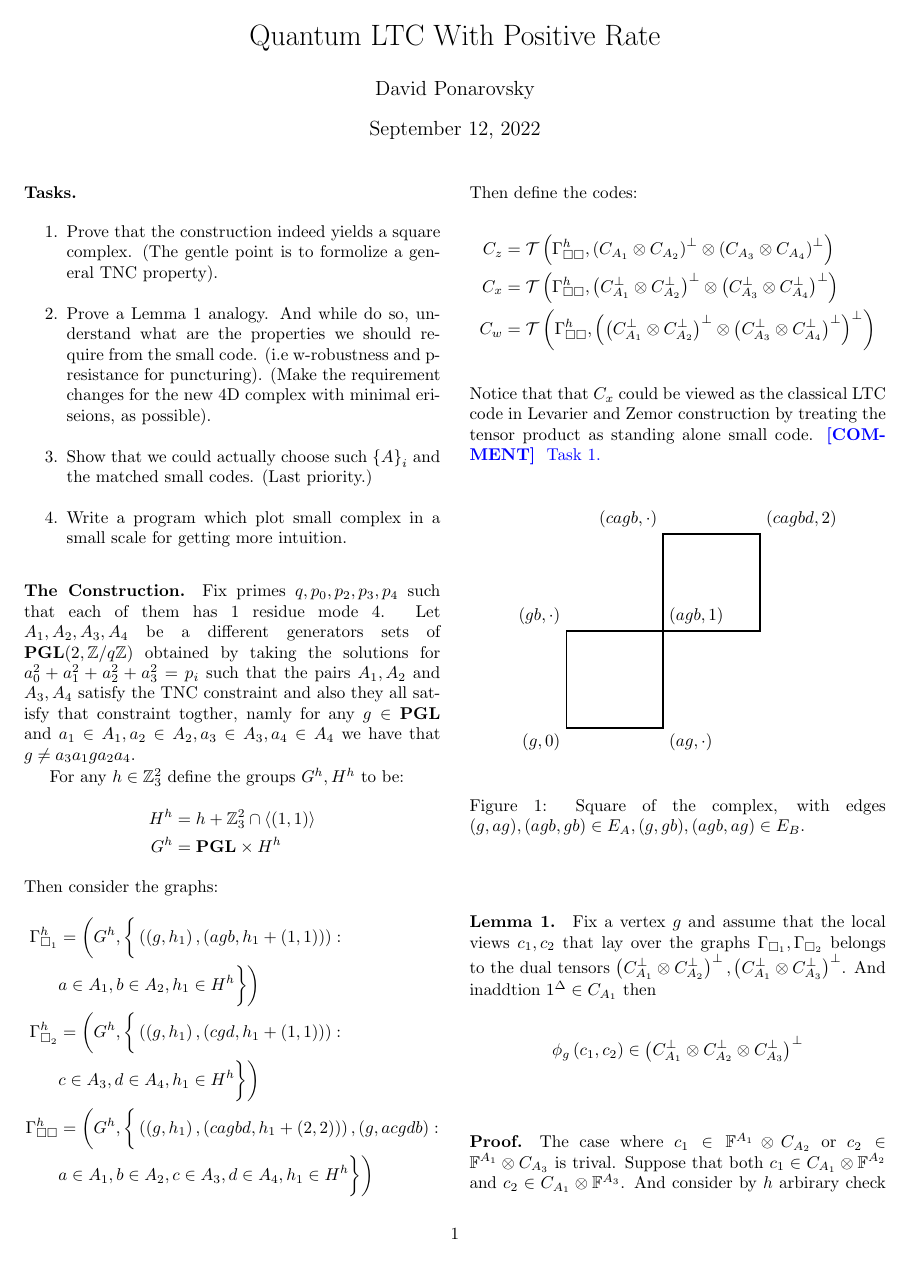
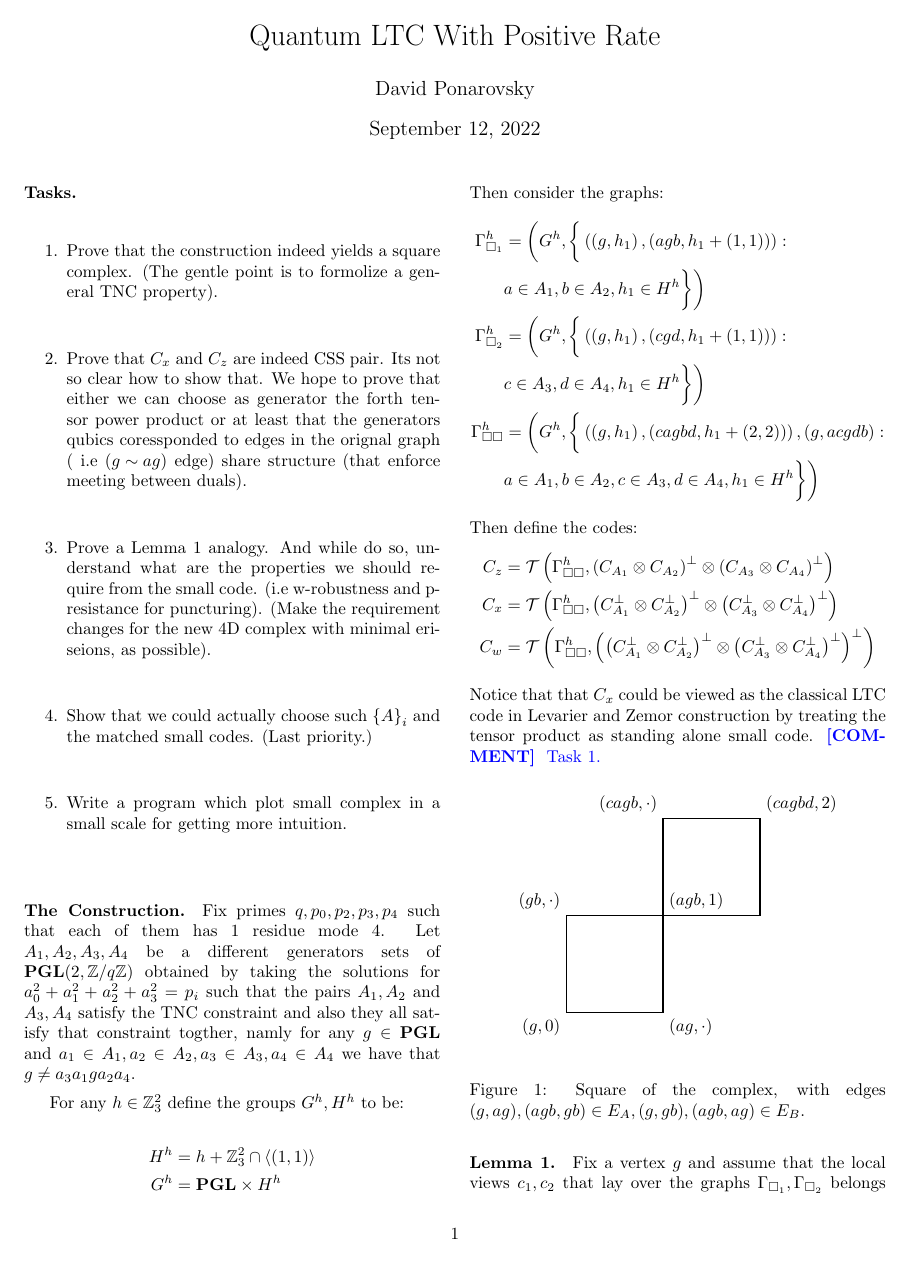
Before and after one commit to dudupo/Academic, a LaTeX document (projects/NLTES_project/ltc_v2.tex): page 1 of 4. Compiled offline with pdfLaTeX.

Commit message:
compiling -Mon Sep 12 05:57:38 PM IDT 2022

```diff
--- a/projects/NLTES_project/ltc_v2.tex
+++ b/projects/NLTES_project/ltc_v2.tex
@@ -79,6 +79,8 @@
 \paragraph{Tasks.}
 	\begin{enumerate}
 	  \item Prove that the construction indeed yields a square complex. (The gentle point is to formolize a general TNC property).
+	  \item Prove that $C_{x}$ and $C_{z}$ are indeed CSS pair. Its not so clear how to show that. We hope to prove that either we can choose as generator the forth tensor power product or at least that the generators qubics coressponded to edges in the orignal graph ( i.e $ \left( g \sim ag  \right) $ edge) share structure (that enforce meeting between duals).
+	    % key here is to show that we can choose the genertors to be the matrix $ \Ac \otimes \Ad $
 	  \item Prove a Lemma 1 analogy. And while do so, understand what are the properties we should require from the small code.
 	    (i.e w-robustness and p-resistance for puncturing).
 	    (Make the requirement changes for the new 4D complex with minimal eriseions, as possible).
```
Also changed, not shown: projects/pdfs/ltc_v2.pdf, projects/NLTES_project/ltc_v2.tex (1 more changed lines).
